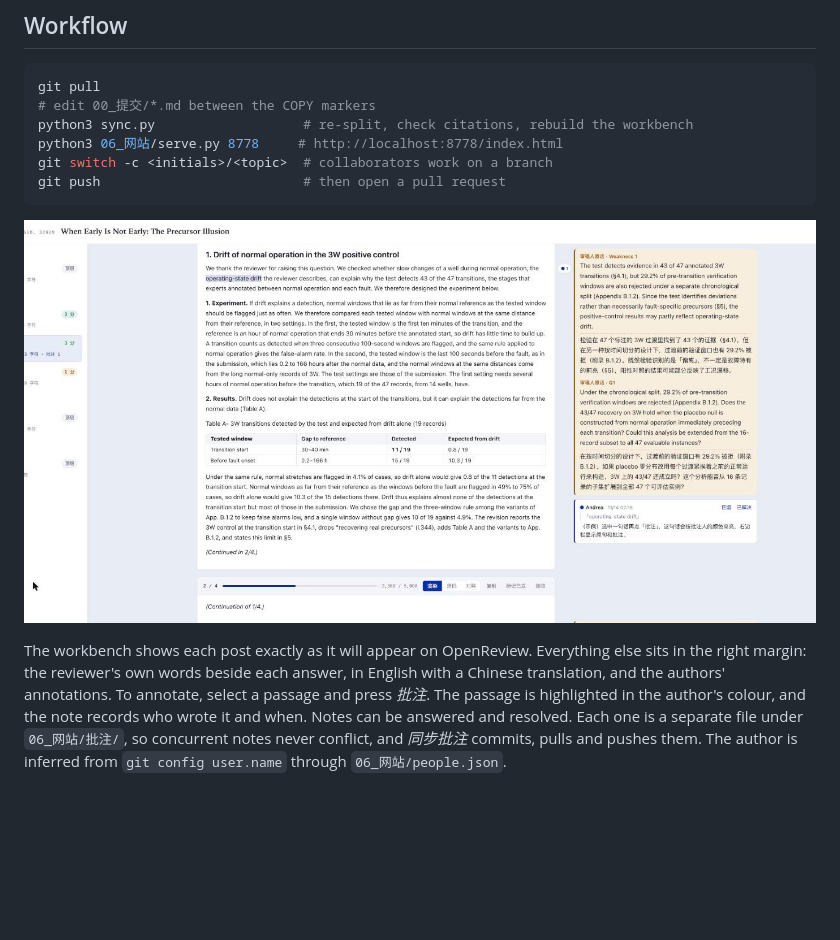
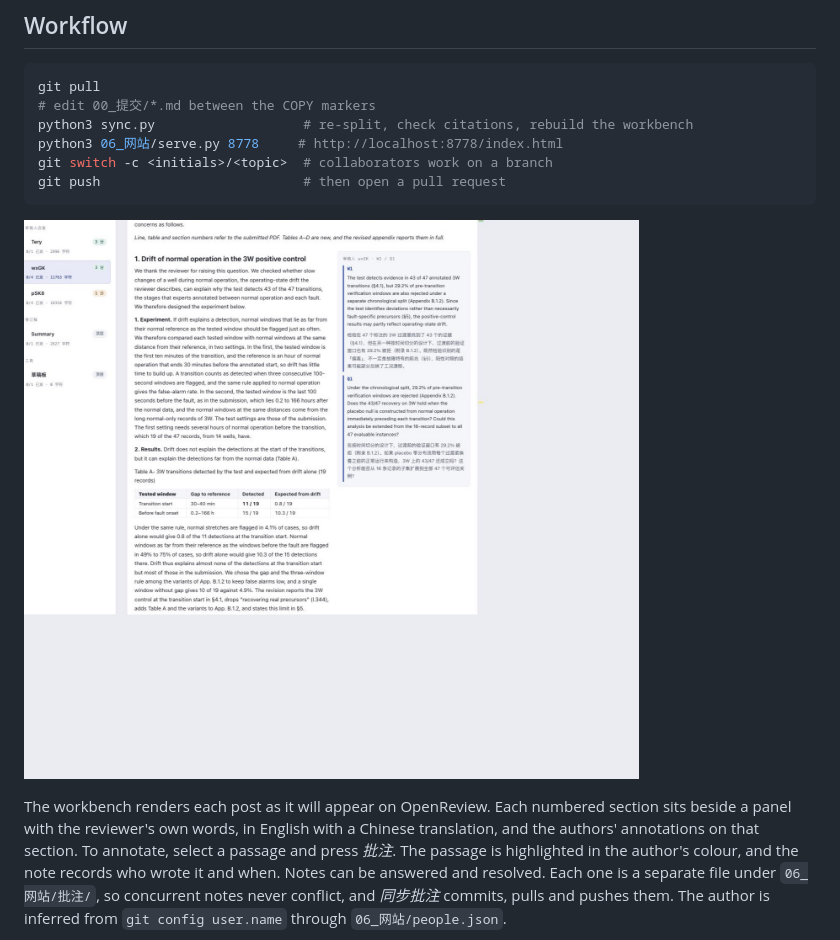
Before and after one commit to Yingurt001/precursor-iclr27-rebuttal, a Markdown page: README.md, the part around the change. GitHub-like rendering; pictures changed too: docs/workbench.jpg; blank space fills up the shorter version.

Commit message:
docs: describe the section side panel and refresh the screenshot

```diff
--- a/README.md
+++ b/README.md
@@ -60,8 +60,8 @@ git push                          # then open a pull request
 
 ![The workbench](docs/workbench.jpg)
 
-The workbench shows each post exactly as it will appear on OpenReview.
-Everything else sits in the right margin: the reviewer's own words beside each answer, in English with a Chinese translation, and the authors' annotations.
+The workbench renders each post as it will appear on OpenReview.
+Each numbered section sits beside a panel with the reviewer's own words, in English with a Chinese translation, and the authors' annotations on that section.
 To annotate, select a passage and press *批注*. The passage is highlighted in the author's colour, and the note records who wrote it and when.
 Notes can be answered and resolved. Each one is a separate file under `06_网站/批注/`, so concurrent notes never conflict, and *同步批注* commits, pulls and pushes them.
 The author is inferred from `git config user.name` through `06_网站/people.json`.
```
Also changed, not shown: CLAUDE.md (+3 -3 lines).
